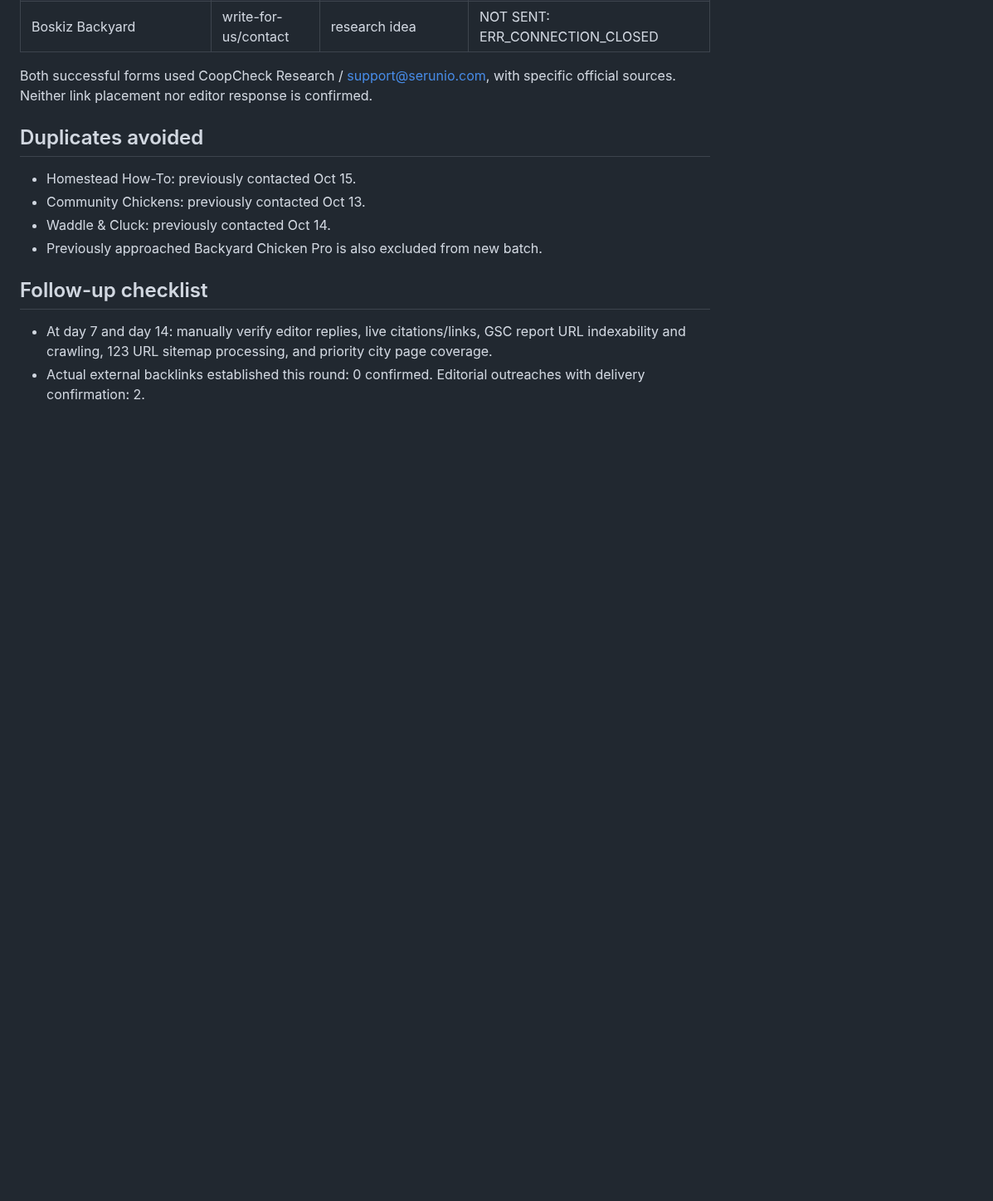
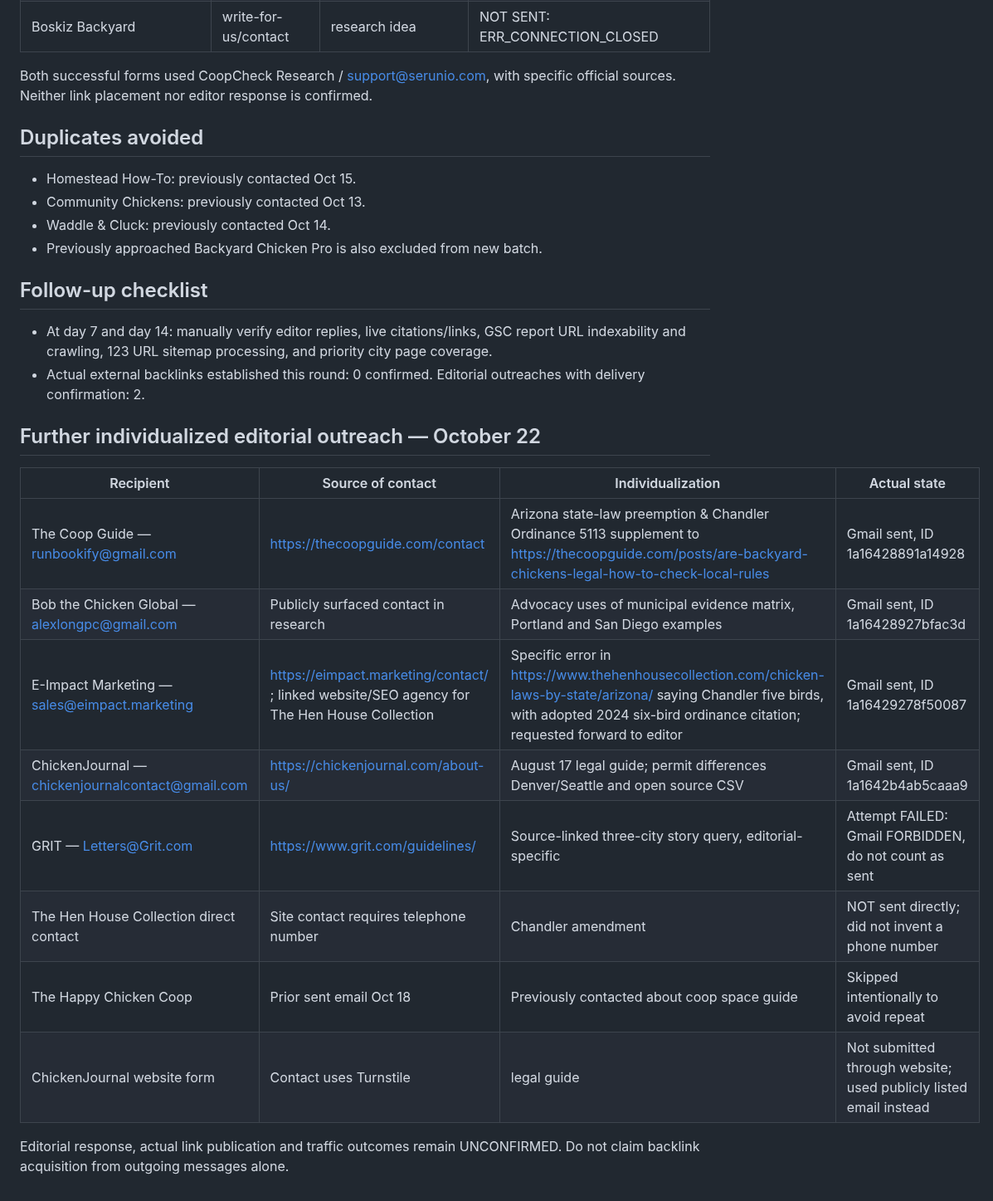
Before and after one commit to DragonChenCL/CoopCheck, a Markdown page: docs/operations/ORDINANCE_STUDY_PROMOTION_EXECUTION_2026-10-22.md, the part around the change. Shown at 83% size. GitHub-like rendering; blank space fills up the shorter version.

Commit message:
docs: log additional targeted editor outreach and verified delivery statuses

```diff
--- a/docs/operations/ORDINANCE_STUDY_PROMOTION_EXECUTION_2026-10-22.md
+++ b/docs/operations/ORDINANCE_STUDY_PROMOTION_EXECUTION_2026-10-22.md
@@ -33,3 +33,19 @@ Both successful forms used CoopCheck Research / support@serunio.com, with specif
 ## Follow-up checklist
 - At day 7 and day 14: manually verify editor replies, live citations/links, GSC report URL indexability and crawling, 123 URL sitemap processing, and priority city page coverage.
 - Actual external backlinks established this round: 0 confirmed. Editorial outreaches with delivery confirmation: 2.
+
+
+## Further individualized editorial outreach — October 22
+
+| Recipient | Source of contact | Individualization | Actual state |
+|---|---|---|---|
+| The Coop Guide — runbookify@gmail.com | https://thecoopguide.com/contact | Arizona state-law preemption & Chandler Ordinance 5113 supplement to https://thecoopguide.com/posts/are-backyard-chickens-legal-how-to-check-local-rules | Gmail sent, ID 1a16428891a14928 |
+| Bob the Chicken Global — alexlongpc@gmail.com | Publicly surfaced contact in research | Advocacy uses of municipal evidence matrix, Portland and San Diego examples | Gmail sent, ID 1a16428927bfac3d |
+| E-Impact Marketing — sales@eimpact.marketing | https://eimpact.marketing/contact/ ; linked website/SEO agency for The Hen House Collection | Specific error in https://www.thehenhousecollection.com/chicken-laws-by-state/arizona/ saying Chandler five birds, with adopted 2024 six-bird ordinance citation; requested forward to editor | Gmail sent, ID 1a16429278f50087 |
+| ChickenJournal — chickenjournalcontact@gmail.com | https://chickenjournal.com/about-us/ | August 17 legal guide; permit differences Denver/Seattle and open source CSV | Gmail sent, ID 1a1642b4ab5caaa9 |
+| GRIT — Letters@Grit.com | https://www.grit.com/guidelines/ | Source-linked three-city story query, editorial-specific | Attempt FAILED: Gmail FORBIDDEN, do not count as sent |
+| The Hen House Collection direct contact | Site contact requires telephone number | Chandler amendment | NOT sent directly; did not invent a phone number |
+| The Happy Chicken Coop | Prior sent email Oct 18 | Previously contacted about coop space guide | Skipped intentionally to avoid repeat |
+| ChickenJournal website form | Contact uses Turnstile | legal guide | Not submitted through website; used publicly listed email instead |
+
+Editorial response, actual link publication and traffic outcomes remain UNCONFIRMED. Do not claim backlink acquisition from outgoing messages alone.
```
